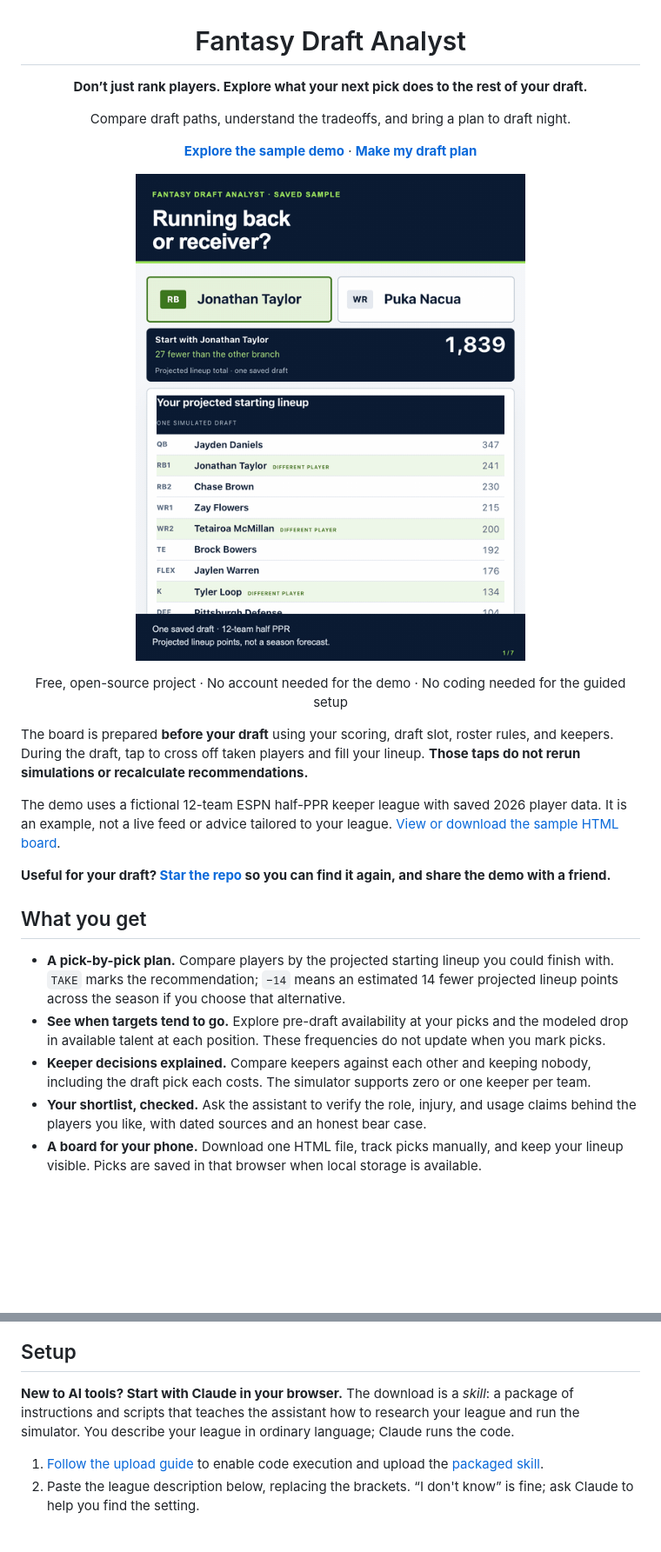
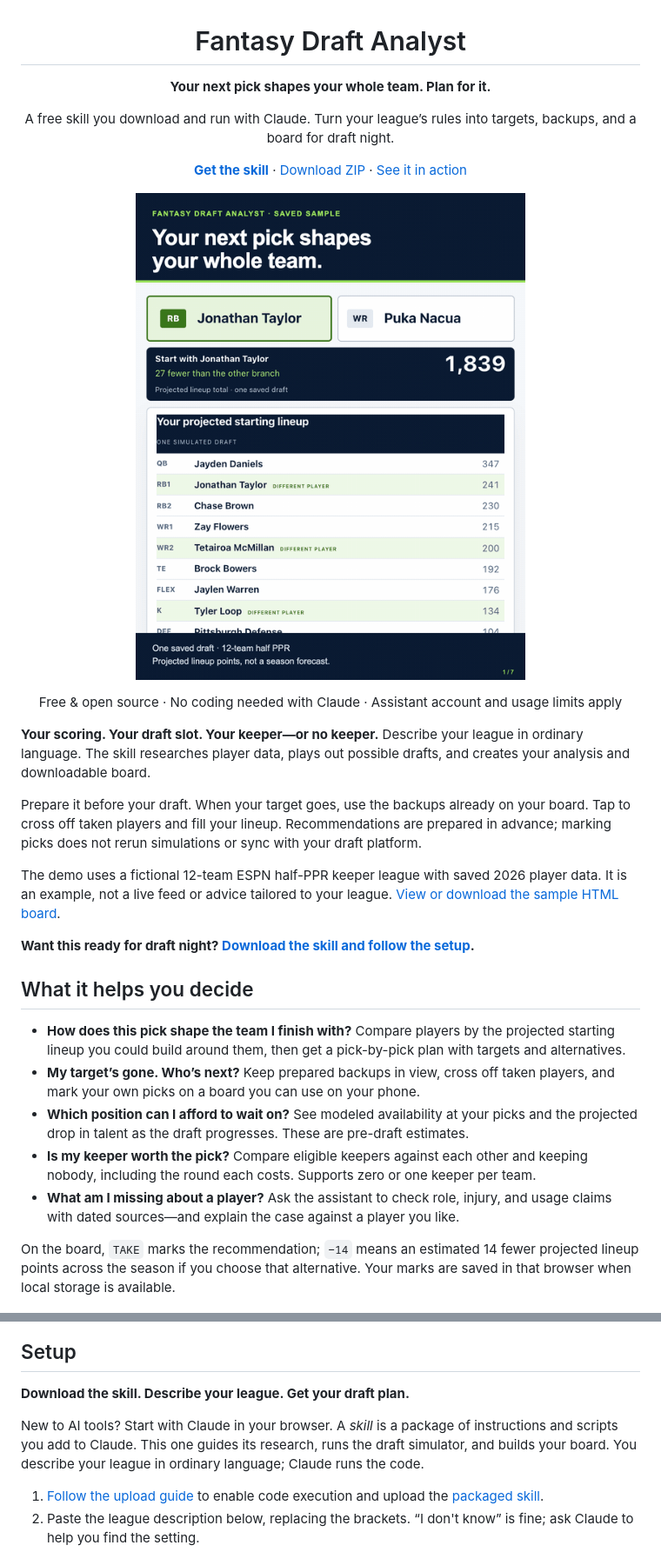
Before and after one commit to nicodeguyo/fantasy-draft-analyst, a Markdown page: README.md, 2 parts joined by grey strips. Shown at 87% size. Rendered like a GitHub page; pictures changed too: docs/media/draft-board-demo.gif; blank space fills up the shorter version.

Commit message:
Lead launch copy with the downloadable draft planning skill

```diff
--- a/README.md
+++ b/README.md
@@ -1,11 +1,12 @@
 <h1 align="center">Fantasy Draft Analyst</h1>
 
-<p align="center"><b>Don’t just rank players. Explore what your next pick does to the rest of your draft.</b></p>
+<p align="center"><b>Your next pick shapes your whole team. Plan for it.</b></p>
 
-<p align="center">Compare draft paths, understand the tradeoffs, and bring a plan to draft night.</p>
+<p align="center">A free skill you download and run with Claude. Turn your league’s rules into targets, backups, and a board for draft night.</p>
 
 <p align="center">
-<b><a href="https://nicodeguyo.github.io/fantasy-draft-analyst/">Explore the sample demo</a></b> ·
-<b><a href="#setup">Make my draft plan</a></b>
+<b><a href="#setup">Get the skill</a></b> ·
+<a href="https://github.com/nicodeguyo/fantasy-draft-analyst/raw/refs/heads/main/dist/fantasy-draft-analyst.zip">Download ZIP</a> ·
+<a href="https://nicodeguyo.github.io/fantasy-draft-analyst/">See it in action</a>
 </p>
 
@@ -13,25 +14,31 @@
 
-<p align="center">Free, open-source project · No account needed for the demo · No coding needed for the guided setup</p>
+<p align="center">Free & open source · No coding needed with Claude · Assistant account and usage limits apply</p>
 
-The board is prepared **before your draft** using your scoring, draft slot, roster rules, and keepers. During the draft, tap to cross off taken players and fill your lineup. **Those taps do not rerun simulations or recalculate recommendations.**
+**Your scoring. Your draft slot. Your keeper—or no keeper.** Describe your league in ordinary language. The skill researches player data, plays out possible drafts, and creates your analysis and downloadable board.
+
+Prepare it before your draft. When your target goes, use the backups already on your board. Tap to cross off taken players and fill your lineup. Recommendations are prepared in advance; marking picks does not rerun simulations or sync with your draft platform.
 
 The demo uses a fictional 12-team ESPN half-PPR keeper league with saved 2026 player data. It is an example, not a live feed or advice tailored to your league. [View or download the sample HTML board](examples/sample-league/draft-board.html).
 
-**Useful for your draft? [Star the repo](https://github.com/nicodeguyo/fantasy-draft-analyst) so you can find it again, and share the demo with a friend.**
+**Want this ready for draft night? [Download the skill and follow the setup](#setup).**
 
-## What you get
+## What it helps you decide
 
-- **A pick-by-pick plan.** Compare players by the projected starting lineup you could finish with. `TAKE` marks the recommendation; `−14` means an estimated 14 fewer projected lineup points across the season if you choose that alternative.
-- **See when targets tend to go.** Explore pre-draft availability at your picks and the modeled drop in available talent at each position. These frequencies do not update when you mark picks.
-- **Keeper decisions explained.** Compare keepers against each other and keeping nobody, including the draft pick each costs. The simulator supports zero or one keeper per team.
-- **Your shortlist, checked.** Ask the assistant to verify the role, injury, and usage claims behind the players you like, with dated sources and an honest bear case.
-- **A board for your phone.** Download one HTML file, track picks manually, and keep your lineup visible. Picks are saved in that browser when local storage is available.
+- **How does this pick shape the team I finish with?** Compare players by the projected starting lineup you could build around them, then get a pick-by-pick plan with targets and alternatives.
+- **My target’s gone. Who’s next?** Keep prepared backups in view, cross off taken players, and mark your own picks on a board you can use on your phone.
+- **Which position can I afford to wait on?** See modeled availability at your picks and the projected drop in talent as the draft progresses. These are pre-draft estimates.
+- **Is my keeper worth the pick?** Compare eligible keepers against each other and keeping nobody, including the round each costs. Supports zero or one keeper per team.
+- **What am I missing about a player?** Ask the assistant to check role, injury, and usage claims with dated sources—and explain the case against a player you like.
+
+On the board, `TAKE` marks the recommendation; `−14` means an estimated 14 fewer projected lineup points across the season if you choose that alternative. Your marks are saved in that browser when local storage is available.
 
 <p align="center"><img src="docs/media/board-picks.png" width="480" alt="Sample pick table showing the recommended player and projected lineup-point differences for alternatives"></p>
 
 ## Setup
 
-**New to AI tools? Start with Claude in your browser.** The download is a *skill*: a package of instructions and scripts that teaches the assistant how to research your league and run the simulator. You describe your league in ordinary language; Claude runs the code.
+**Download the skill. Describe your league. Get your draft plan.**
+
+New to AI tools? Start with Claude in your browser. A *skill* is a package of instructions and scripts you add to Claude. This one guides its research, runs the draft simulator, and builds your board. You describe your league in ordinary language; Claude runs the code.
 
 1. [Follow the upload guide](docs/install.md#claude-in-your-browser-recommended) to enable code execution and upload the [packaged skill](https://github.com/nicodeguyo/fantasy-draft-analyst/raw/refs/heads/main/dist/fantasy-draft-analyst.zip).
 2. Paste the league description below, replacing the brackets. “I don't know” is fine; ask Claude to help you find the setting.
```
Also changed, not shown: other parts of README.md (+3 -3 lines), docs/media/README.md (+2 -2 lines), 7 other files.
